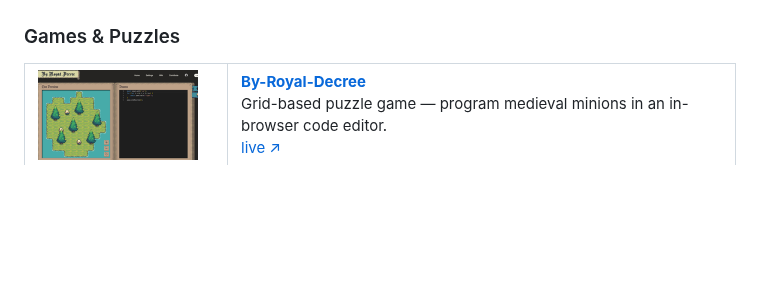
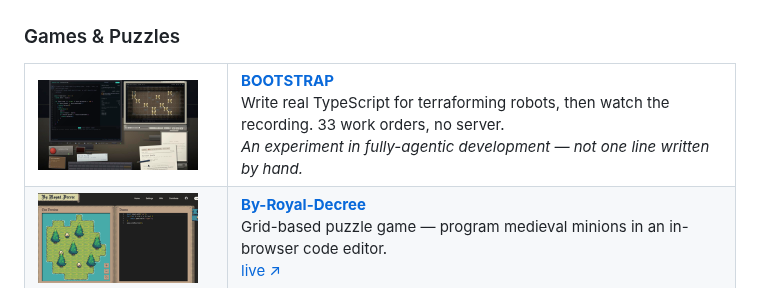
Before and after one commit to MilanFox/MilanFox, a Markdown page: README.md, the part around the change. Drawn GitHub-style; pictures changed too: assets/bootstrap.png (added); blank space fills up the shorter version.

Commit message:
Add BOOTSTRAP to Games & Puzzles

```diff
--- a/README.md
+++ b/README.md
@@ -31,6 +31,12 @@ Bilingual geography quiz. The component library and i18n are done, the quiz isn'
 ### Games & Puzzles
 
 <table>
+<tr>
+<td width="176"><img src="assets/bootstrap.png" width="160" alt="BOOTSTRAP"></td>
+<td><b><a href="https://github.com/MilanFox/bootstrap">BOOTSTRAP</a></b><br>
+Write real TypeScript for terraforming robots, then watch the recording. 33 work orders, no server.<br>
+<i>An experiment in fully-agentic development — not one line written by hand.</i></td>
+</tr>
 <tr>
 <td width="176"><img src="assets/by-royal-decree.png" width="160" alt="By-Royal-Decree"></td>
 <td><b><a href="https://github.com/MilanFox/By-Royal-Decree">By-Royal-Decree</a></b><br>
```
